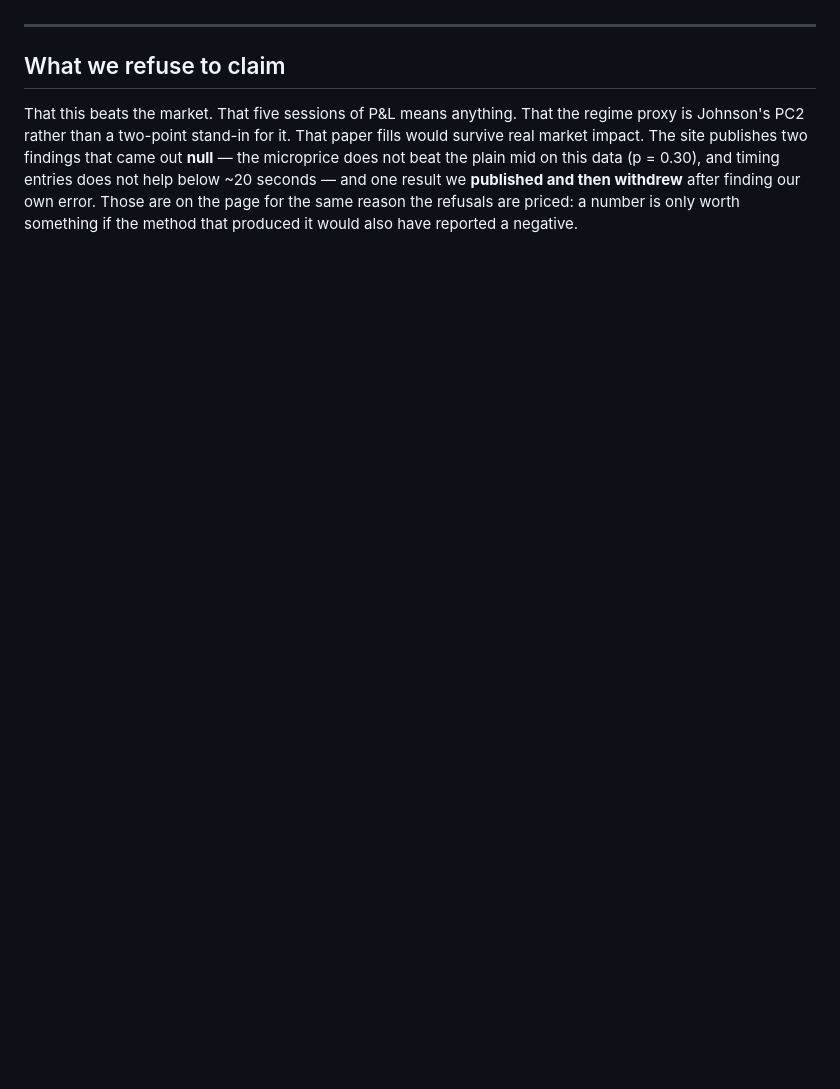
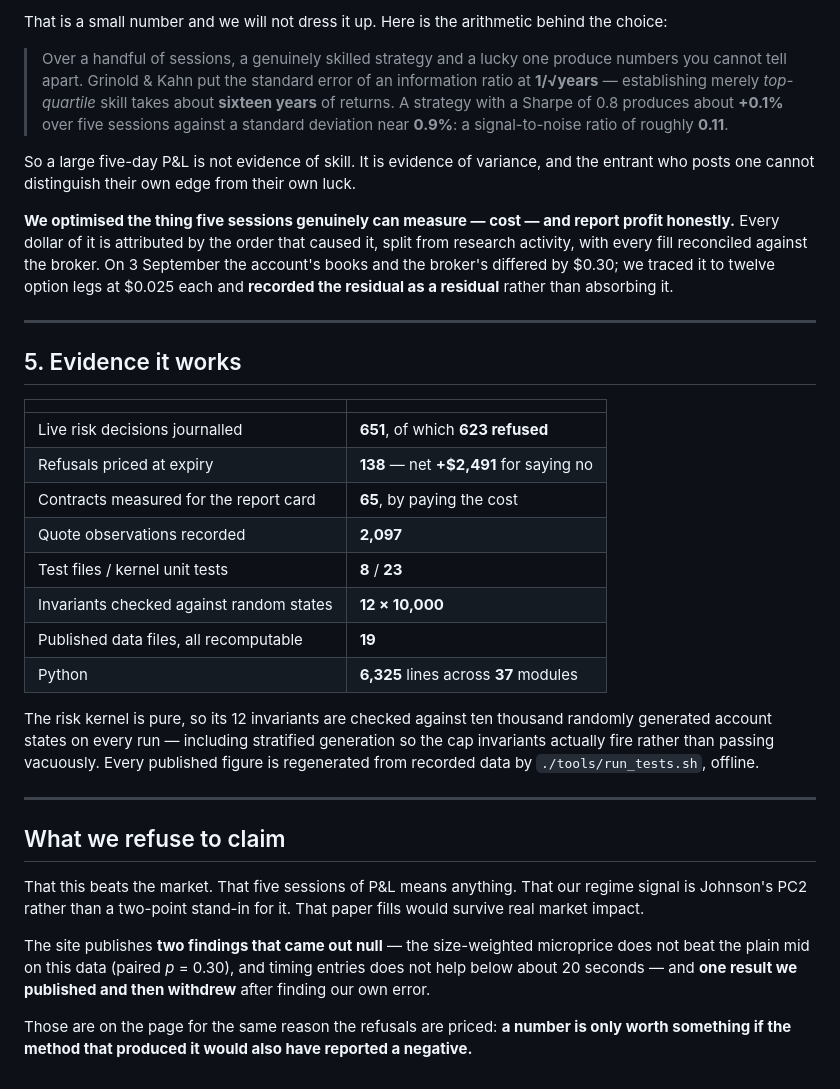
Before and after one commit to sahuongithub/midpoint, a Markdown page: WRITEUP.md, the part around one of its changes. Drawn GitHub-style; blank space fills up the shorter version.

```diff
--- a/WRITEUP.md
+++ b/WRITEUP.md
@@ -127,12 +164,51 @@ mistakes are corrected by appending a correction record, never by editing histor
+That is a small number and we will not dress it up. Here is the arithmetic behind the choice:
+
+> Over a handful of sessions, a genuinely skilled strategy and a lucky one produce numbers you
+> cannot tell apart. Grinold & Kahn put the standard error of an information ratio at **1/√years**
+> — establishing merely *top-quartile* skill takes about **sixteen years** of returns. A strategy
+> with a Sharpe of 0.8 produces about **+0.1%** over five sessions against a standard deviation
+> near **0.9%**: a signal-to-noise ratio of roughly **0.11**.
+
+So a large five-day P&L is not evidence of skill. It is evidence of variance, and the entrant who
+posts one cannot distinguish their own edge from their own luck.
+
+**We optimised the thing five sessions genuinely can measure — cost — and report profit honestly.**
+Every dollar of it is attributed by the order that caused it, split from research activity, with
+every fill reconciled against the broker. On 3 September the account's books and the broker's
+differed by $0.30; we traced it to twelve option legs at $0.025 each and **recorded the residual as
+a residual** rather than absorbing it.
+
+---
+
+## 5. Evidence it works
+
+| | |
+|---|---|
+| Live risk decisions journalled | **651**, of which **623 refused** |
+| Refusals priced at expiry | **138** — net **+$2,491** for saying no |
+| Contracts measured for the report card | **65**, by paying the cost |
+| Quote observations recorded | **2,097** |
+| Test files / kernel unit tests | **8** / **23** |
+| Invariants checked against random states | **12 × 10,000** |
+| Published data files, all recomputable | **19** |
+| Python | **6,325** lines across **37** modules |
+
+The risk kernel is pure, so its 12 invariants are checked against ten thousand randomly generated
+account states on every run — including stratified generation so the cap invariants actually fire
+rather than passing vacuously. Every published figure is regenerated from recorded data by
+`./tools/run_tests.sh`, offline.
 
 ---
 
 ## What we refuse to claim
 
-That this beats the market. That five sessions of P&L means anything. That the regime proxy is
+That this beats the market. That five sessions of P&L means anything. That our regime signal is
 Johnson's PC2 rather than a two-point stand-in for it. That paper fills would survive real market
-impact. The site publishes two findings that came out **null** — the microprice does not beat the
-plain mid on this data (p = 0.30), and timing entries does not help below ~20 seconds — and one
-result we **published and then withdrew** after finding our own error. Those are on the page for
-the same reason the refusals are priced: a number is only worth something if the method that
-produced it would also have reported a negative.
+impact.
+
+The site publishes **two findings that came out null** — the size-weighted microprice does not beat
+the plain mid on this data (paired *p* = 0.30), and timing entries does not help below about 20
+seconds — and **one result we published and then withdrew** after finding our own error.
+
+Those are on the page for the same reason the refusals are priced: **a number is only worth
+something if the method that produced it would also have reported a negative.**
```
Also changed, not shown: other parts of WRITEUP.md (+114 -77 lines).
